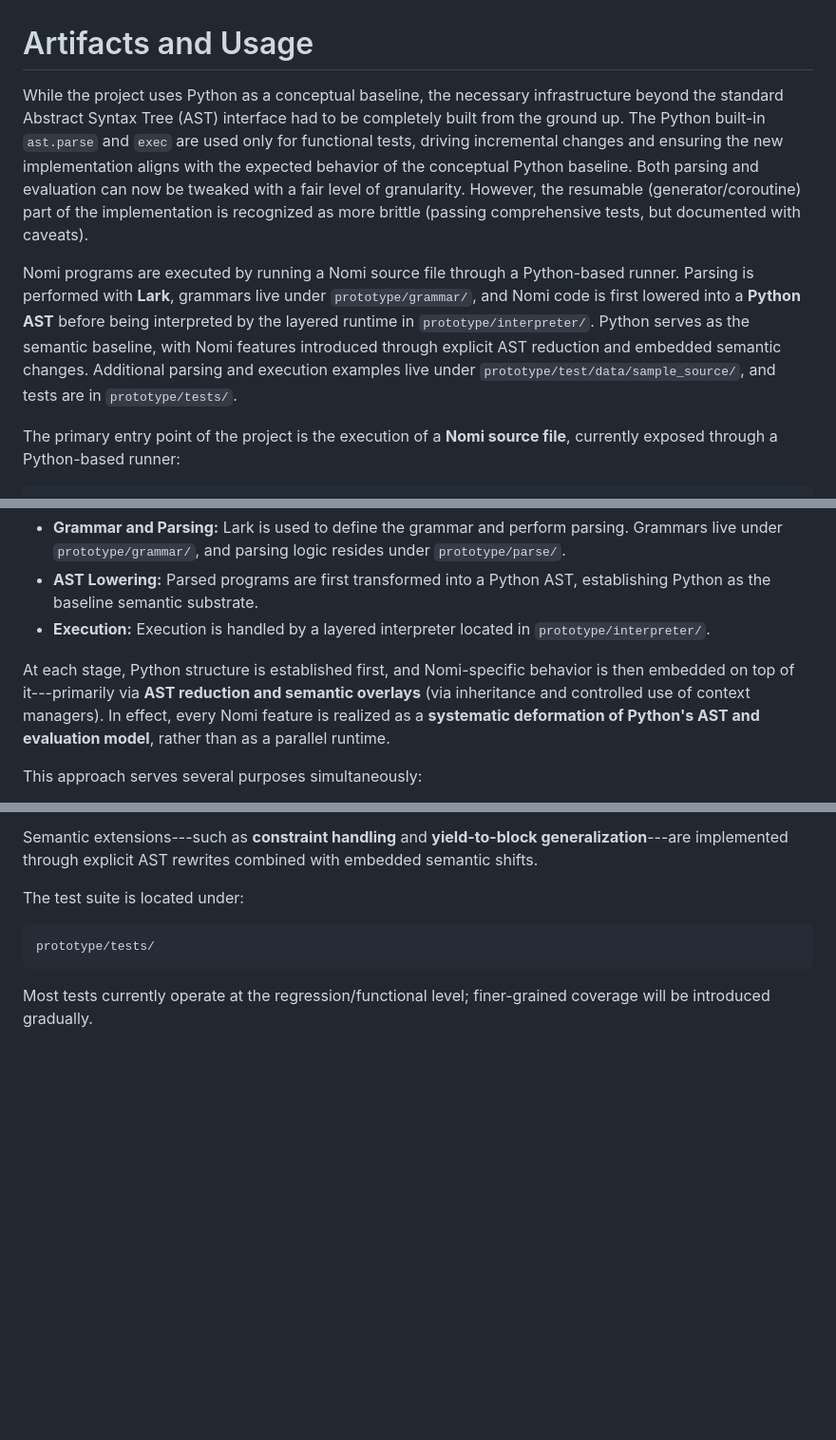
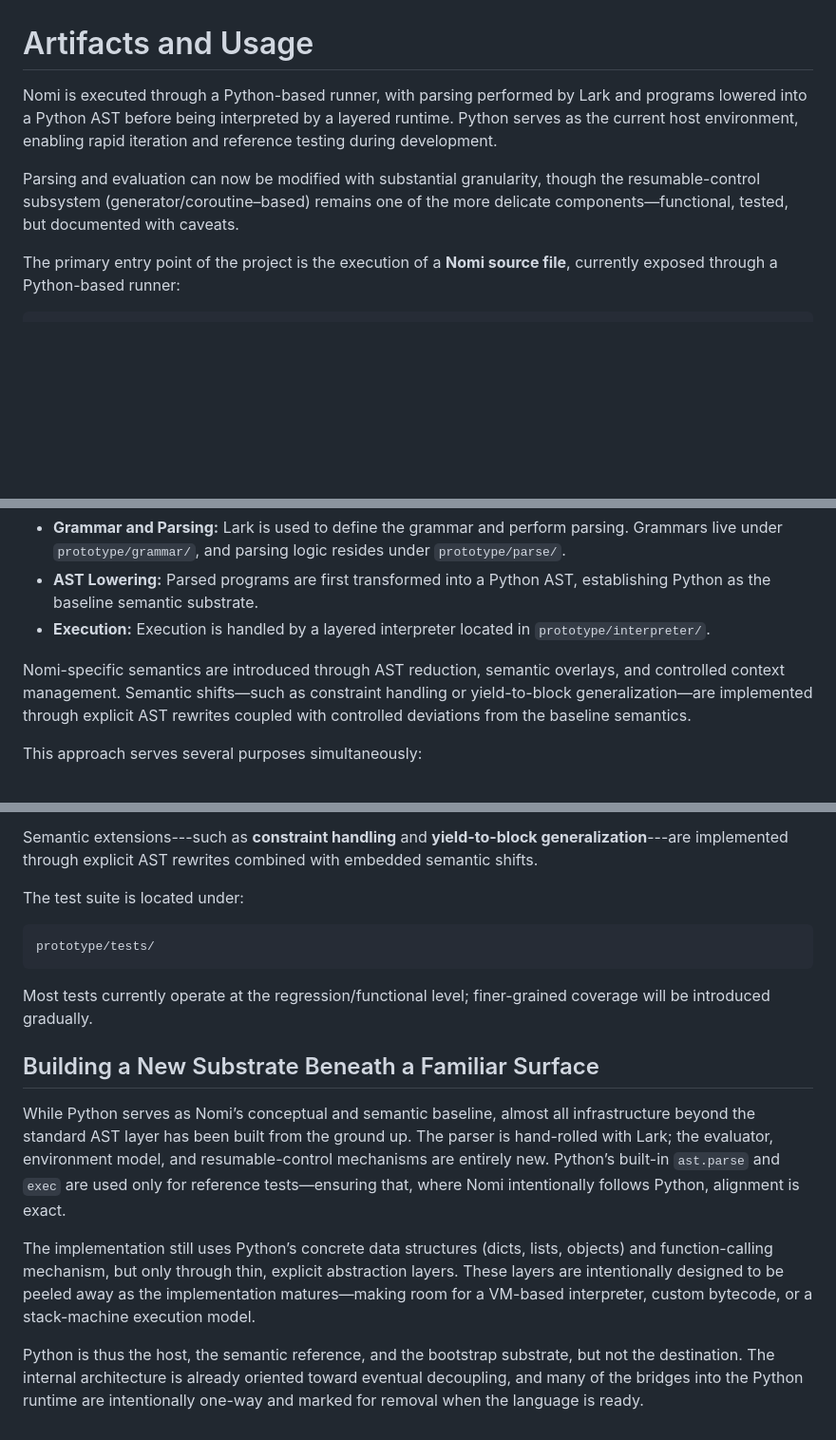
Before and after one commit to durgadatta/nomi, a Markdown page: documentation/artifacts_and_usage.md, 3 parts joined by grey strips. Shown at 95% size. Drawn GitHub-style; blank space fills up the shorter version.

Commit message:
clarify dependency on Python

```diff
--- a/documentation/artifacts_and_usage.md
+++ b/documentation/artifacts_and_usage.md
@@ -1,17 +1,8 @@
 Artifacts and Usage
 ===
-While the project uses Python as a conceptual baseline, the necessary infrastructure beyond the standard Abstract Syntax Tree (AST) interface had to be completely built from the ground up. The Python built-in  `ast.parse` and `exec` are used only for functional tests, driving incremental changes and ensuring the new implementation aligns with the expected behavior of the conceptual Python baseline.
-Both parsing and evaluation can now be tweaked with a fair level of granularity. However, the resumable (generator/coroutine) part of the implementation is recognized as more brittle (passing comprehensive tests, but documented with caveats).
+Nomi is executed through a Python-based runner, with parsing performed by Lark and programs lowered into a Python AST before being interpreted by a layered runtime. Python serves as the current host environment, enabling rapid iteration and reference testing during development.
 
-Nomi programs are executed by running a Nomi source file through a
-Python-based runner. Parsing is performed with **Lark**, grammars live
-under `prototype/grammar/`, and Nomi code is first lowered into a
-**Python AST** before being interpreted by the layered runtime in
-`prototype/interpreter/`. Python serves as the semantic baseline, with
-Nomi features introduced through explicit AST reduction and embedded
-semantic changes. Additional parsing and execution examples live under
-`prototype/test/data/sample_source/`, and tests are in
-`prototype/tests/`.
+Parsing and evaluation can now be modified with substantial granularity, though the resumable-control subsystem (generator/coroutine–based) remains one of the more delicate components—functional, tested, but documented with caveats.
 
 The primary entry point of the project is the execution of a **Nomi
 source file**, currently exposed through a Python-based runner:
@@ -40,12 +31,8 @@ syntax to runtime behavior.
 -   **Execution:** Execution is handled by a layered interpreter located
     in `prototype/interpreter/`.
 
-At each stage, Python structure is established first, and Nomi-specific
-behavior is then embedded on top of it---primarily via **AST reduction
-and semantic overlays** (via inheritance and controlled use of context
-managers). In effect, every Nomi feature is realized as a **systematic
-deformation of Python's AST and evaluation model**, rather than as a
-parallel runtime.
+
+Nomi-specific semantics are introduced through AST reduction, semantic overlays, and controlled context management. Semantic shifts—such as constraint handling or yield-to-block generalization—are implemented through explicit AST rewrites coupled with controlled deviations from the baseline semantics.
 
 This approach serves several purposes simultaneously:
 
@@ -65,3 +52,12 @@ The test suite is located under:
 
 Most tests currently operate at the regression/functional level;
 finer-grained coverage will be introduced gradually.
+
+
+## Building a New Substrate Beneath a Familiar Surface
+
+While Python serves as Nomi’s conceptual and semantic baseline, almost all infrastructure beyond the standard AST layer has been built from the ground up. The parser is hand-rolled with Lark; the evaluator, environment model, and resumable-control mechanisms are entirely new. Python’s built-in `ast.parse` and `exec` are used only for reference tests—ensuring that, where Nomi intentionally follows Python, alignment is exact.
+
+The implementation still uses Python’s concrete data structures (dicts, lists, objects) and function-calling mechanism, but only through thin, explicit abstraction layers. These layers are intentionally designed to be peeled away as the implementation matures—making room for a VM-based interpreter, custom bytecode, or a stack-machine execution model.
+
+Python is thus the host, the semantic reference, and the bootstrap substrate, but not the destination. The internal architecture is already oriented toward eventual decoupling, and many of the bridges into the Python runtime are intentionally one-way and marked for removal when the language is ready.
```
